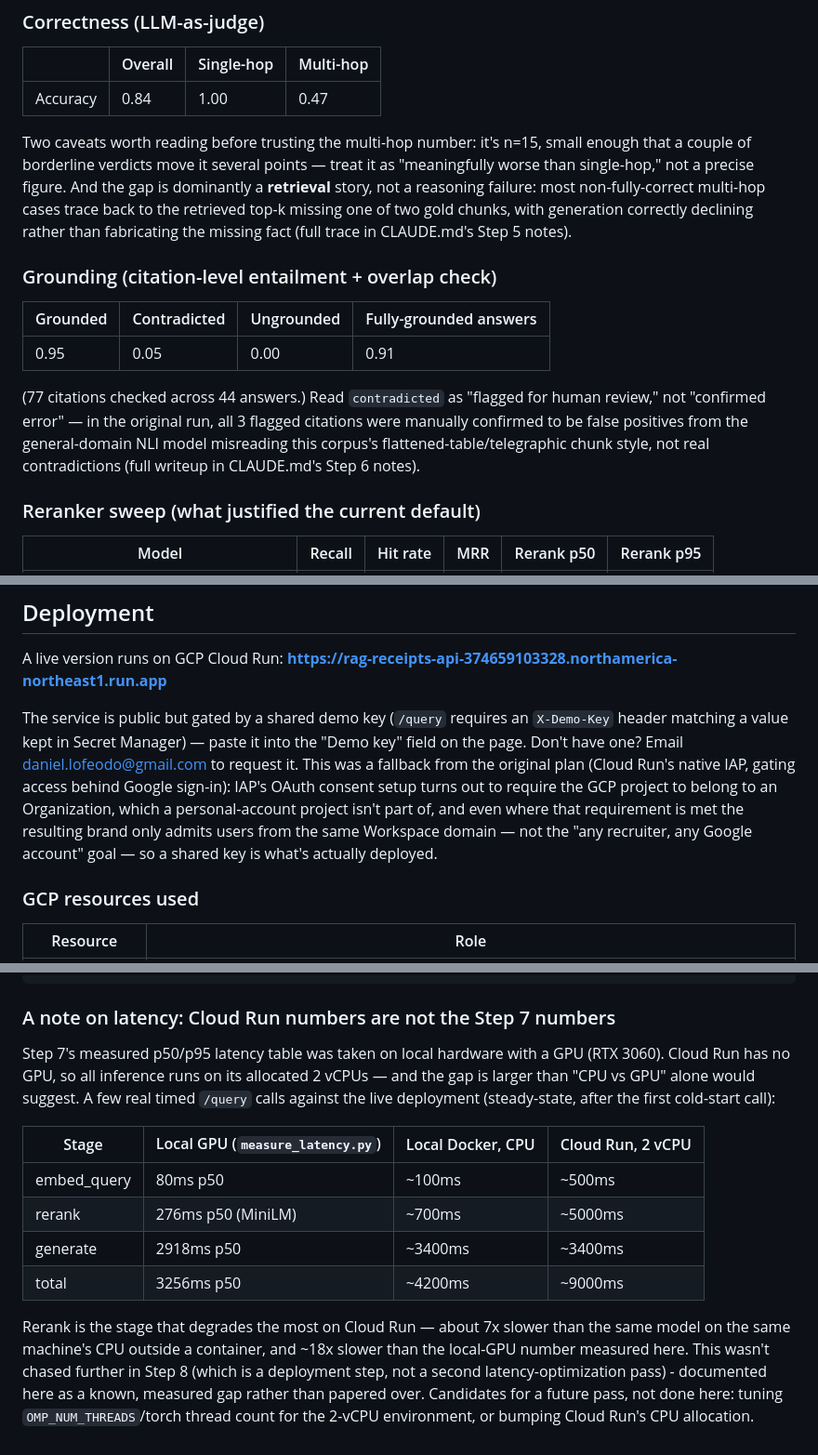
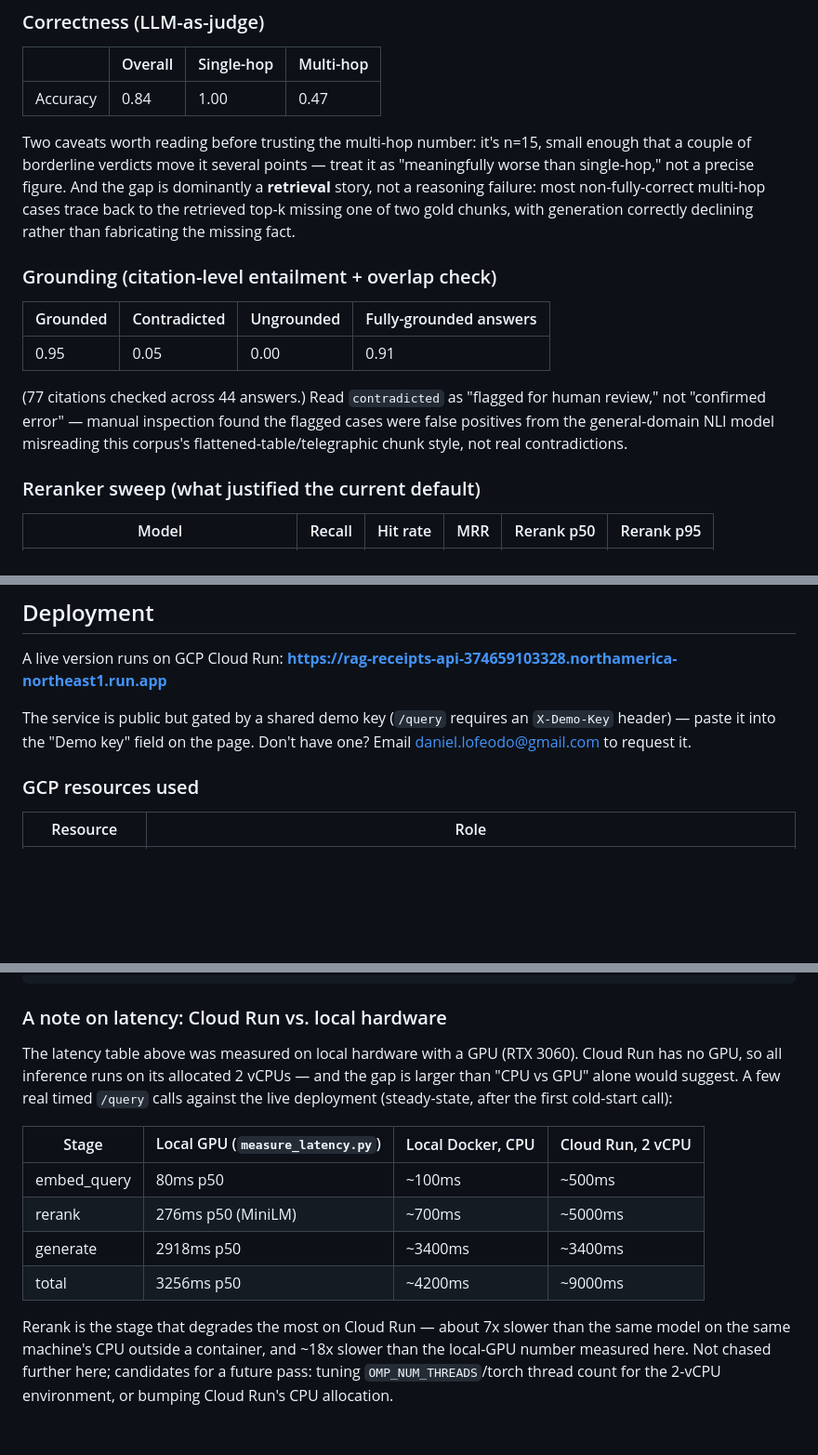
Before and after one commit to lofeodo/rag-with-receipts, a Markdown page: README.md, 3 parts joined by grey strips. Shown at 93% size. Rendered like a GitHub page; blank space fills up the shorter version.

Commit message:
docs(readme): fix cramped Mermaid diagram; cut internal-process language
Mermaid diagram: the two-subgraph LR layout rendered at an 8.3:1 aspect
ratio (784x94px), squishing text to near-illegibility once GitHub scaled it
to column width. Rendered several alternatives locally with mermaid-cli to
compare before picking one - nested subgraph "direction" overrides turned
out to be unreliable once any edge crosses a subgraph boundary (dagre
ignores the nested direction and forces the parent's), so a single flat
flowchart was used instead, merging retrieval+rerank and
grounding+answer into one node each. New ratio ~5.3:1 (936x178px),
reads clearly at README column width.

Content: removed "Step N" references and CLAUDE.md pointers from the
Benchmarks/Deployment sections - that internal step numbering is a
development-tracking artifact, not something a reader of the project
needs. Also cut the multi-paragraph IAP-vs-shared-key backstory down to
what a reader actually needs (there's a shared key, here's how to get one);
the full pivot history stays in CLAUDE.md where it belongs.

Co-Authored-By: Claude Sonnet 5 <noreply@anthropic.com>
Claude-Session: https://claude.ai/code/session_015adqUUyWXvWT51fKHPVYDm

````diff
--- a/README.md
+++ b/README.md
@@ -88,7 +76,7 @@ treat it as "meaningfully worse than single-hop," not a precise figure.
 And the gap is dominantly a **retrieval** story, not a reasoning failure:
 most non-fully-correct multi-hop cases trace back to the retrieved top-k
 missing one of two gold chunks, with generation correctly declining rather
-than fabricating the missing fact (full trace in CLAUDE.md's Step 5 notes).
+than fabricating the missing fact.
 
 ### Grounding (citation-level entailment + overlap check)
 
@@ -97,11 +85,10 @@ than fabricating the missing fact (full trace in CLAUDE.md's Step 5 notes).
 | 0.95 | 0.05 | 0.00 | 0.91 |
 
 (77 citations checked across 44 answers.) Read `contradicted` as "flagged
-for human review," not "confirmed error" — in the original run, all 3
-flagged citations were manually confirmed to be false positives from the
-general-domain NLI model misreading this corpus's flattened-table/telegraphic
-chunk style, not real contradictions (full writeup in CLAUDE.md's Step 6
-notes).
+for human review," not "confirmed error" — manual inspection found the
+flagged cases were false positives from the general-domain NLI model
+misreading this corpus's flattened-table/telegraphic chunk style, not real
+contradictions.
 
 ### Reranker sweep (what justified the current default)
 
@@ -141,16 +128,9 @@ A live version runs on GCP Cloud Run:
 **https://rag-receipts-api-374659103328.northamerica-northeast1.run.app**
 
 The service is public but gated by a shared demo key (`/query` requires an
-`X-Demo-Key` header matching a value kept in Secret Manager) — paste it into
-the "Demo key" field on the page. Don't have one? Email
-[daniel.lofeodo@gmail.com](mailto:daniel.lofeodo@gmail.com) to request it.
-This was a
-fallback from the original plan (Cloud Run's native IAP, gating access behind
-Google sign-in): IAP's OAuth consent setup turns out to require the GCP
-project to belong to an Organization, which a personal-account project isn't
-part of, and even where that requirement is met the resulting brand only
-admits users from the same Workspace domain — not the "any recruiter, any
-Google account" goal — so a shared key is what's actually deployed.
+`X-Demo-Key` header) — paste it into the "Demo key" field on the page. Don't
+have one? Email [daniel.lofeodo@gmail.com](mailto:daniel.lofeodo@gmail.com)
+to request it.
 
 ### GCP resources used
 
@@ -191,13 +171,13 @@ gcloud run deploy rag-receipts-api \
   --max-instances=2 --memory=4Gi --cpu=2 --timeout=60 --cpu-boost
 ```
 
-### A note on latency: Cloud Run numbers are not the Step 7 numbers
+### A note on latency: Cloud Run vs. local hardware
 
-Step 7's measured p50/p95 latency table was taken on local hardware with a
-GPU (RTX 3060). Cloud Run has no GPU, so all inference runs on its allocated
-2 vCPUs — and the gap is larger than "CPU vs GPU" alone would suggest. A few
-real timed `/query` calls against the live deployment (steady-state, after
-the first cold-start call):
+The latency table above was measured on local hardware with a GPU (RTX
+3060). Cloud Run has no GPU, so all inference runs on its allocated 2 vCPUs
+— and the gap is larger than "CPU vs GPU" alone would suggest. A few real
+timed `/query` calls against the live deployment (steady-state, after the
+first cold-start call):
 
 | Stage | Local GPU (`measure_latency.py`) | Local Docker, CPU | Cloud Run, 2 vCPU |
 |---|---|---|---|
@@ -208,8 +188,6 @@ the first cold-start call):
 
 Rerank is the stage that degrades the most on Cloud Run — about 7x slower
 than the same model on the same machine's CPU outside a container, and ~18x
-slower than the local-GPU number measured here. This wasn't chased further in
-Step 8 (which is a deployment step, not a second latency-optimization pass) -
-documented here as a known, measured gap rather than papered over. Candidates
-for a future pass, not done here: tuning `OMP_NUM_THREADS`/torch thread
-count for the 2-vCPU environment, or bumping Cloud Run's CPU allocation.
+slower than the local-GPU number measured here. Not chased further here;
+candidates for a future pass: tuning `OMP_NUM_THREADS`/torch thread count
+for the 2-vCPU environment, or bumping Cloud Run's CPU allocation.
````
Also changed, not shown: other parts of README.md (+5 -17 lines).
